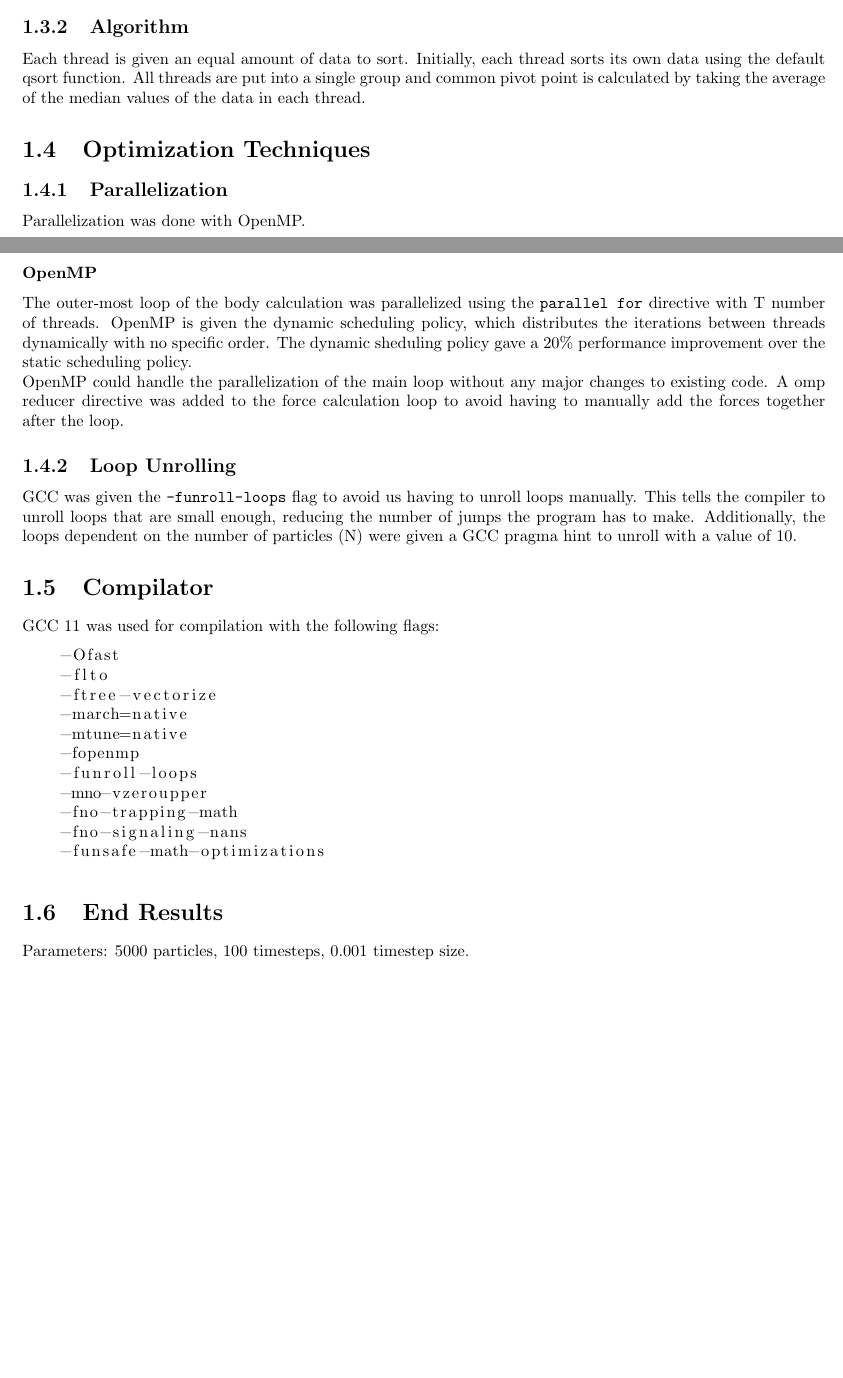
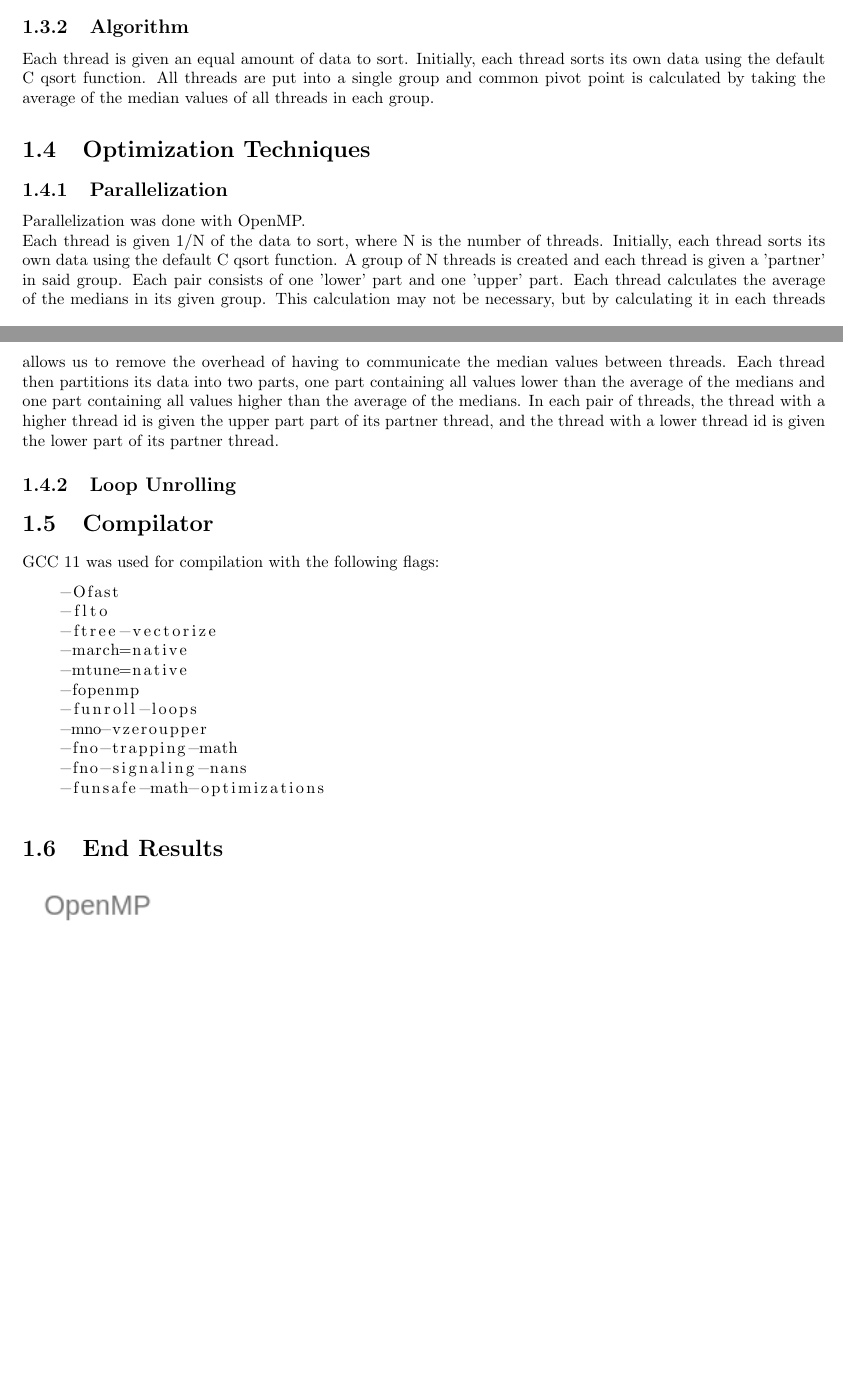
Before and after one commit to bjornmosten/parallel-quick-sort-c-hpp, a LaTeX thesis (report/template.tex): two parts of pages 3 and 4 of 6 before the commit and two parts of pages 3 and 4 of 5 after it, joined at a grey line, cut so that both start at the same text, the shorter picture padded with empty space. Compiled offline with pdfLaTeX.

Commit message:
report updates

```diff
--- a/report/template.tex
+++ b/report/template.tex
@@ -43,21 +43,22 @@ Each thread is given a struct containing the following data:
 \end{itemize}
 
 \subsection{Algorithm}
-Each thread is given an equal amount of data to sort. Initially, each thread sorts its own data using the default qsort function.
-All threads are put into a single group and common pivot point is calculated by taking the average of the median values of the data in each thread.
+Each thread is given an equal amount of data to sort. Initially, each thread sorts its own data using the default C qsort function.
+All threads are put into a single group and common pivot point is calculated by taking the average of the median values of all threads in each group.
 \section{Optimization Techniques}
 \subsection{Parallelization}
 Parallelization was done with OpenMP.
 
-\subsubsection{OpenMP}
-The outer-most loop of the body calculation was parallelized using the \texttt{parallel for} directive with T number of threads. OpenMP is given the dynamic scheduling policy, which distributes the iterations between threads dynamically with no specific order.
-The dynamic sheduling policy gave a 20\% performance improvement over the static scheduling policy.
+Each thread is given 1/N of the data to sort, where N is the number of threads.
+Initially, each thread sorts its own data using the default C qsort function. A group of N threads is created and each thread is given a 'partner' in said group. Each pair consists of one 'lower' part and one 'upper' part.
+Each thread calculates the average of the medians in its given group. This calculation may not be necessary, but by calculating it in each threads allows us to remove the overhead of having to communicate the median values between threads.
+Each thread then partitions its data into two parts, one part containing all values lower than the average of the medians and one part containing all values higher than the average of the medians. In each pair of threads,
+the thread with a higher thread id is given the upper part part of its partner thread, and the thread with a lower thread id is given the lower part of its partner thread.
 
-OpenMP could handle the parallelization of the main loop without any major changes to existing code. A omp reducer directive was added to the force calculation loop to avoid having to manually add the forces together after the loop.
+
 
 
 \subsection{Loop Unrolling}
-GCC was given the \texttt{-funroll-loops} flag to avoid us having to unroll loops manually. This tells the compiler to unroll loops that are small enough, reducing the number of jumps the program has to make. Additionally, the loops dependent on the number of particles (N) were given a GCC pragma hint to unroll with a value of 10.
 
 
 \section{Compilator}
@@ -77,7 +78,6 @@ GCC 11 was used for compilation with the following flags:
 \end{lstlisting}
 
 \section{End Results}
-Parameters: 5000 particles, 100 timesteps, 0.001 timestep size.
 
 
 
```
Also changed, not shown: report/template.pdf, report/template.tex (1 more changed lines), 7 other files.
